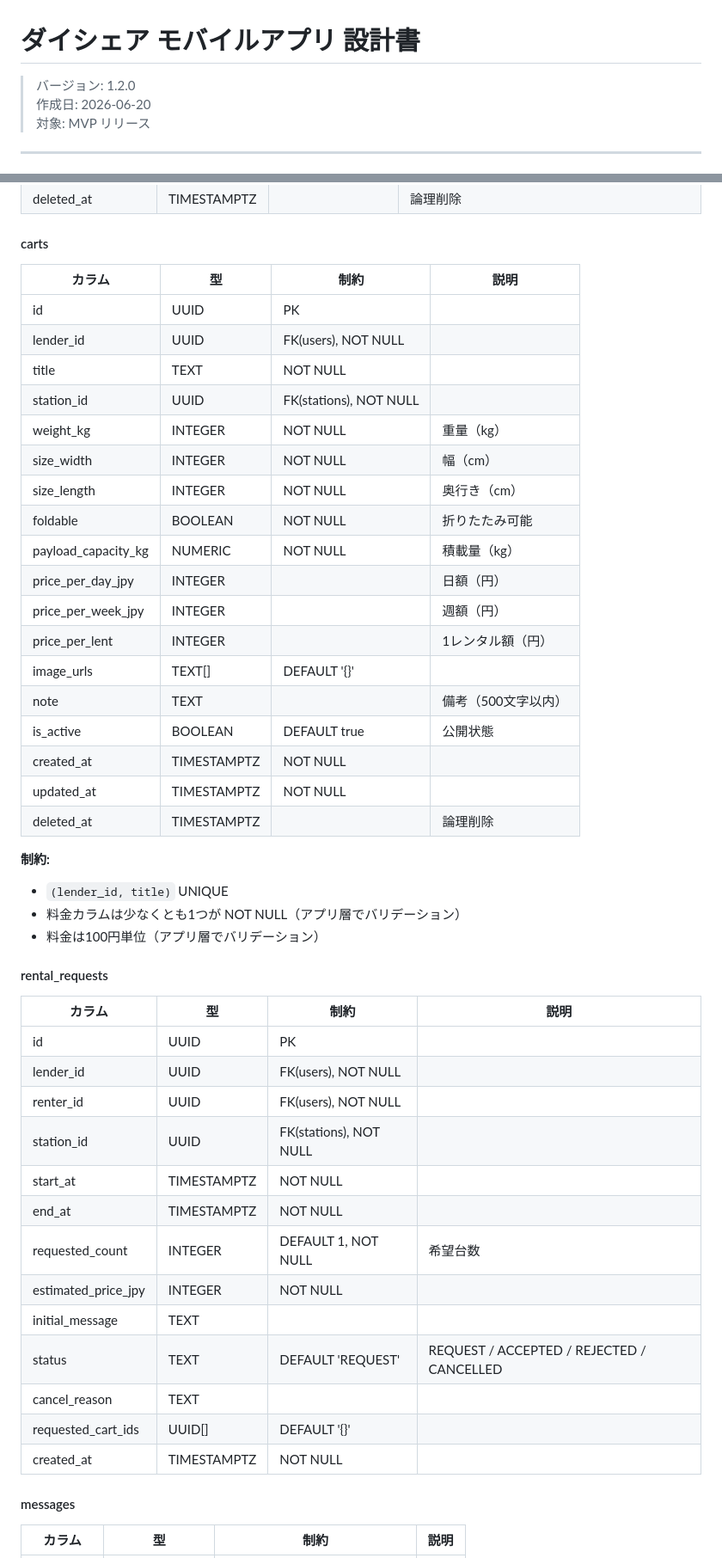
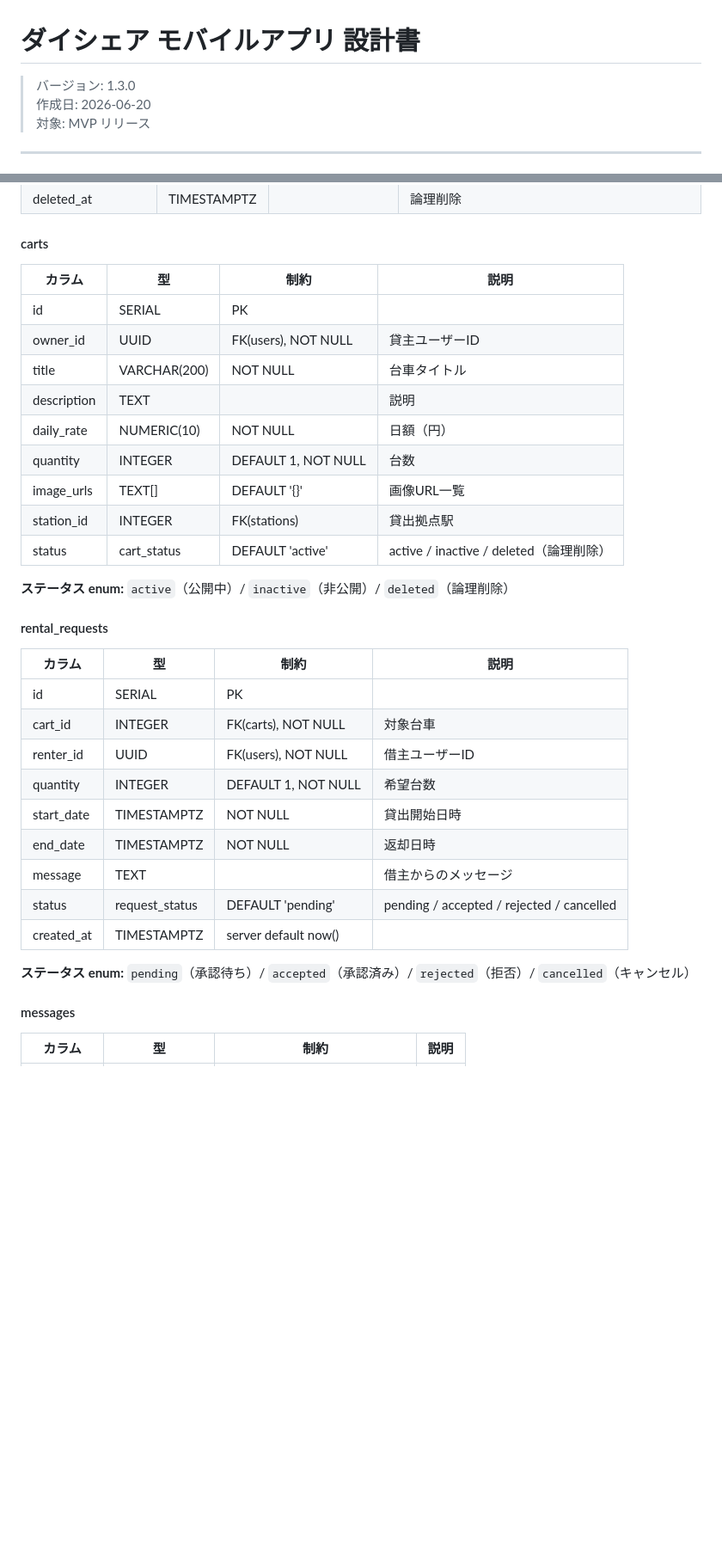
Before and after one commit to kakegawa167/daishare-project, a Markdown page: docs/design.md, 2 parts joined by grey strips. Shown at 86% size. GitHub-like rendering; blank space fills up the shorter version.

```diff
--- a/docs/design.md
+++ b/docs/design.md
@@ -1,6 +1,6 @@
 # ダイシェア モバイルアプリ 設計書
 
-> バージョン: 1.2.0
+> バージョン: 1.3.0
 > 作成日: 2026-06-20
 > 対象: MVP リリース
 
@@ -290,50 +291,35 @@ users ──────┬── carts
 
 #### carts
 
-| カラム              | 型          | 制約                   | 説明                |
-| ------------------- | ----------- | ---------------------- | ------------------- |
-| id                  | UUID        | PK                     |                     |
-| lender_id           | UUID        | FK(users), NOT NULL    |                     |
-| title               | TEXT        | NOT NULL               |                     |
-| station_id          | UUID        | FK(stations), NOT NULL |                     |
-| weight_kg           | INTEGER     | NOT NULL               | 重量（kg）          |
-| size_width          | INTEGER     | NOT NULL               | 幅（cm）            |
-| size_length         | INTEGER     | NOT NULL               | 奥行き（cm）        |
-| foldable            | BOOLEAN     | NOT NULL               | 折りたたみ可能      |
-| payload_capacity_kg | NUMERIC     | NOT NULL               | 積載量（kg）        |
-| price_per_day_jpy   | INTEGER     |                        | 日額（円）          |
-| price_per_week_jpy  | INTEGER     |                        | 週額（円）          |
-| price_per_lent      | INTEGER     |                        | 1レンタル額（円）   |
-| image_urls          | TEXT[]      | DEFAULT '{}'           |                     |
-| note                | TEXT        |                        | 備考（500文字以内） |
-| is_active           | BOOLEAN     | DEFAULT true           | 公開状態            |
-| created_at          | TIMESTAMPTZ | NOT NULL               |                     |
-| updated_at          | TIMESTAMPTZ | NOT NULL               |                     |
-| deleted_at          | TIMESTAMPTZ |                        | 論理削除            |
+| カラム      | 型          | 制約                | 説明                                       |
+| ----------- | ----------- | ------------------- | ------------------------------------------ |
+| id          | SERIAL      | PK                  |                                            |
+| owner_id    | UUID        | FK(users), NOT NULL | 貸主ユーザーID                             |
+| title       | VARCHAR(200)| NOT NULL            | 台車タイトル                               |
+| description | TEXT        |                     | 説明                                       |
+| daily_rate  | NUMERIC(10) | NOT NULL            | 日額（円）                                 |
+| quantity    | INTEGER     | DEFAULT 1, NOT NULL | 台数                                       |
+| image_urls  | TEXT[]      | DEFAULT '{}'        | 画像URL一覧                                |
+| station_id  | INTEGER     | FK(stations)        | 貸出拠点駅                                 |
+| status      | cart_status | DEFAULT 'active'    | active / inactive / deleted（論理削除）    |
 
-**制約:**
-
-- `(lender_id, title)` UNIQUE
-- 料金カラムは少なくとも1つが NOT NULL（アプリ層でバリデーション）
-- 料金は100円単位（アプリ層でバリデーション）
+**ステータス enum:** `active`（公開中）/ `inactive`（非公開）/ `deleted`（論理削除）
 
 #### rental_requests
 
-| カラム              | 型          | 制約                   | 説明                                      |
-| ------------------- | ----------- | ---------------------- | ----------------------------------------- |
-| id                  | UUID        | PK                     |                                           |
-| lender_id           | UUID        | FK(users), NOT NULL    |                                           |
-| renter_id           | UUID        | FK(users), NOT NULL    |                                           |
-| station_id          | UUID        | FK(stations), NOT NULL |                                           |
-| start_at            | TIMESTAMPTZ | NOT NULL               |                                           |
-| end_at              | TIMESTAMPTZ | NOT NULL               |                                           |
-| requested_count     | INTEGER     | DEFAULT 1, NOT NULL    | 希望台数                                  |
-| estimated_price_jpy | INTEGER     | NOT NULL               |                                           |
-| initial_message     | TEXT        |                        |                                           |
-| status              | TEXT        | DEFAULT 'REQUEST'      | REQUEST / ACCEPTED / REJECTED / CANCELLED |
-| cancel_reason       | TEXT        |                        |                                           |
-| requested_cart_ids  | UUID[]      | DEFAULT '{}'           |                                           |
-| created_at          | TIMESTAMPTZ | NOT NULL               |                                           |
+| カラム     | 型               | 制約                 | 説明                                          |
+| ---------- | ---------------- | -------------------- | --------------------------------------------- |
+| id         | SERIAL           | PK                   |                                               |
+| cart_id    | INTEGER          | FK(carts), NOT NULL  | 対象台車                                      |
+| renter_id  | UUID             | FK(users), NOT NULL  | 借主ユーザーID                                |
+| quantity   | INTEGER          | DEFAULT 1, NOT NULL  | 希望台数                                      |
+| start_date | TIMESTAMPTZ      | NOT NULL             | 貸出開始日時                                  |
+| end_date   | TIMESTAMPTZ      | NOT NULL             | 返却日時                                      |
+| message    | TEXT             |                      | 借主からのメッセージ                          |
+| status     | request_status   | DEFAULT 'pending'    | pending / accepted / rejected / cancelled     |
+| created_at | TIMESTAMPTZ      | server default now() |                                               |
+
+**ステータス enum:** `pending`（承認待ち）/ `accepted`（承認済み）/ `rejected`（拒否）/ `cancelled`（キャンセル）
 
 #### messages
 
```
Also changed, not shown: other parts of docs/design.md (+32 -22 lines), docs/tasks.md (+9 -9 lines).
